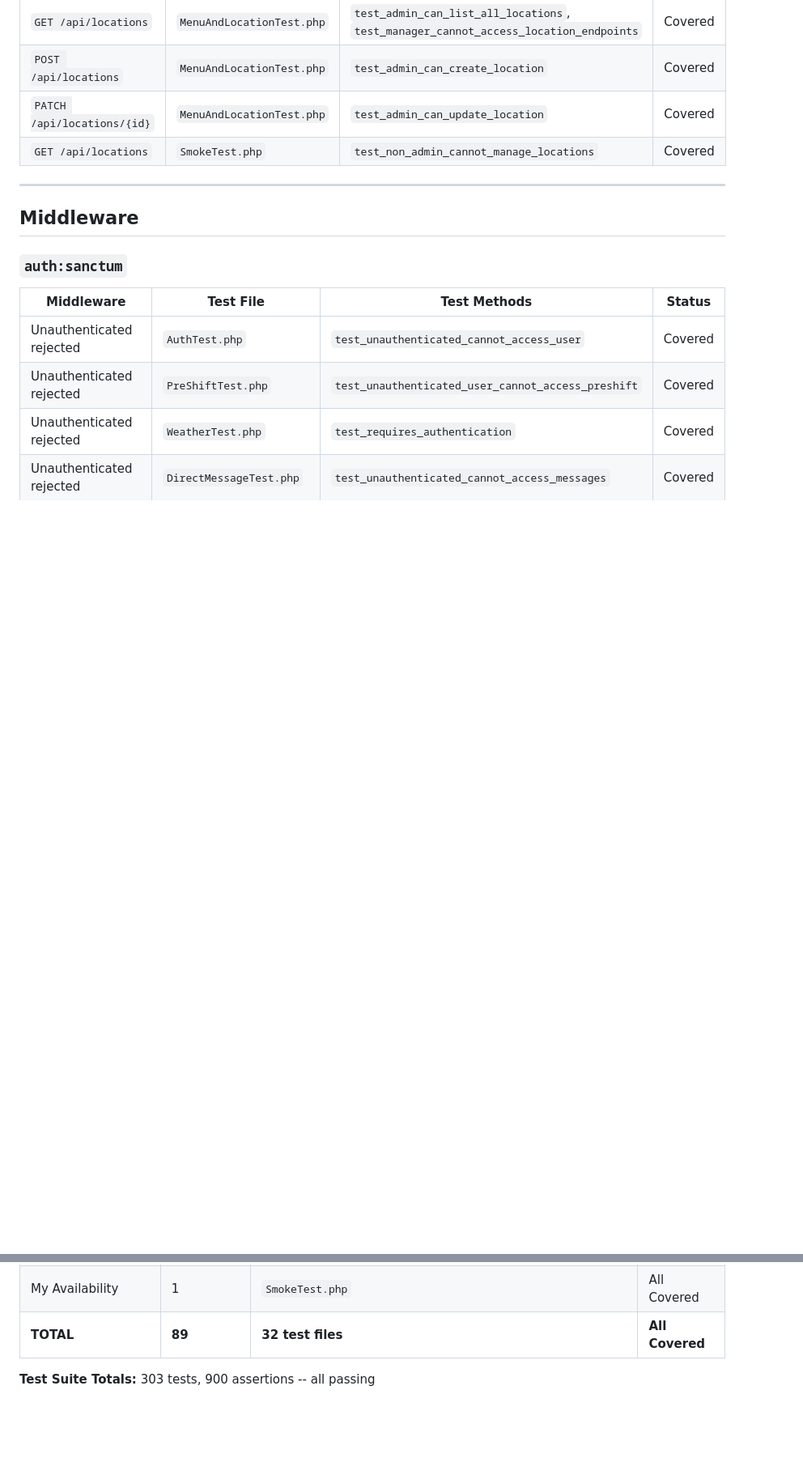
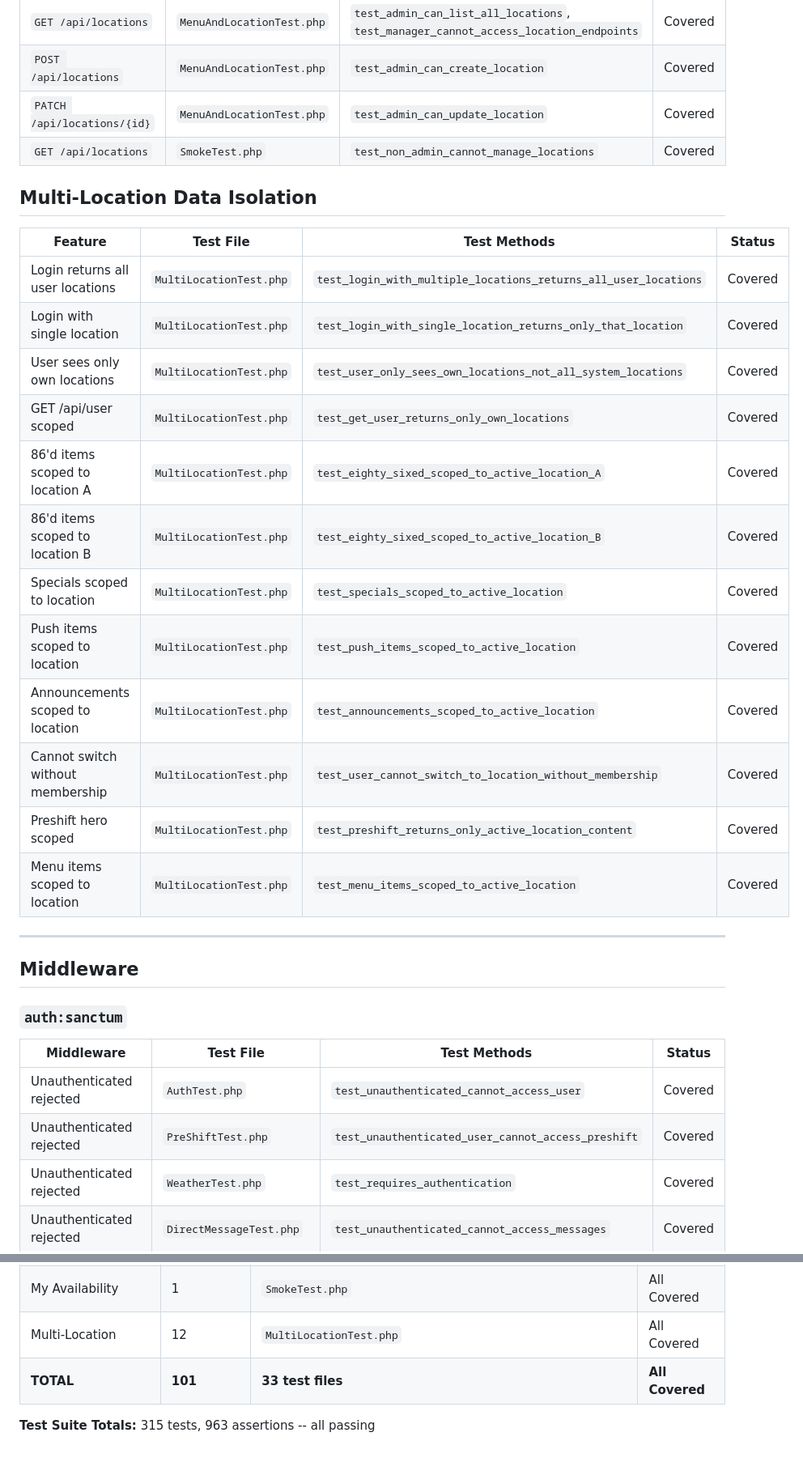
Before and after one commit to baldmike/preshift, a Markdown page: api/TEST_COVERAGE.md, 2 parts joined by grey strips. Shown at 81% size. GitHub-like rendering; blank space fills up the shorter version.

Commit message:
reconcile coverage docs against actual codebase (#82)

```diff
--- a/api/TEST_COVERAGE.md
+++ b/api/TEST_COVERAGE.md
@@ -260,6 +260,23 @@
 | `PATCH /api/locations/{id}` | `MenuAndLocationTest.php` | `test_admin_can_update_location` | Covered |
 | `GET /api/locations` | `SmokeTest.php` | `test_non_admin_cannot_manage_locations` | Covered |
 
+## Multi-Location Data Isolation
+
+| Feature | Test File | Test Methods | Status |
+|---------|-----------|--------------|--------|
+| Login returns all user locations | `MultiLocationTest.php` | `test_login_with_multiple_locations_returns_all_user_locations` | Covered |
+| Login with single location | `MultiLocationTest.php` | `test_login_with_single_location_returns_only_that_location` | Covered |
+| User sees only own locations | `MultiLocationTest.php` | `test_user_only_sees_own_locations_not_all_system_locations` | Covered |
+| GET /api/user scoped | `MultiLocationTest.php` | `test_get_user_returns_only_own_locations` | Covered |
+| 86'd items scoped to location A | `MultiLocationTest.php` | `test_eighty_sixed_scoped_to_active_location_A` | Covered |
+| 86'd items scoped to location B | `MultiLocationTest.php` | `test_eighty_sixed_scoped_to_active_location_B` | Covered |
+| Specials scoped to location | `MultiLocationTest.php` | `test_specials_scoped_to_active_location` | Covered |
+| Push items scoped to location | `MultiLocationTest.php` | `test_push_items_scoped_to_active_location` | Covered |
+| Announcements scoped to location | `MultiLocationTest.php` | `test_announcements_scoped_to_active_location` | Covered |
+| Cannot switch without membership | `MultiLocationTest.php` | `test_user_cannot_switch_to_location_without_membership` | Covered |
+| Preshift hero scoped | `MultiLocationTest.php` | `test_preshift_returns_only_active_location_content` | Covered |
+| Menu items scoped to location | `MultiLocationTest.php` | `test_menu_items_scoped_to_active_location` | Covered |
+
 ---
 
 ## Middleware
@@ -415,6 +435,7 @@
 | Switch Location | 1 | `SwitchLocationTest.php`, `LocationUserTest.php` | All Covered |
 | Locations | 3 | `MenuAndLocationTest.php`, `SmokeTest.php` | All Covered |
 | My Availability | 1 | `SmokeTest.php` | All Covered |
-| **TOTAL** | **89** | **32 test files** | **All Covered** |
+| Multi-Location | 12 | `MultiLocationTest.php` | All Covered |
+| **TOTAL** | **101** | **33 test files** | **All Covered** |
 
-**Test Suite Totals:** 303 tests, 900 assertions -- all passing
+**Test Suite Totals:** 315 tests, 963 assertions -- all passing
```
Also changed, not shown: other parts of api/TEST_COVERAGE.md (+4 -1 lines), api/COMMENT_COVERAGE.md (+60 -55 lines), api/COVERAGE_CHANGELOG.md (added, +50 -0 lines).
